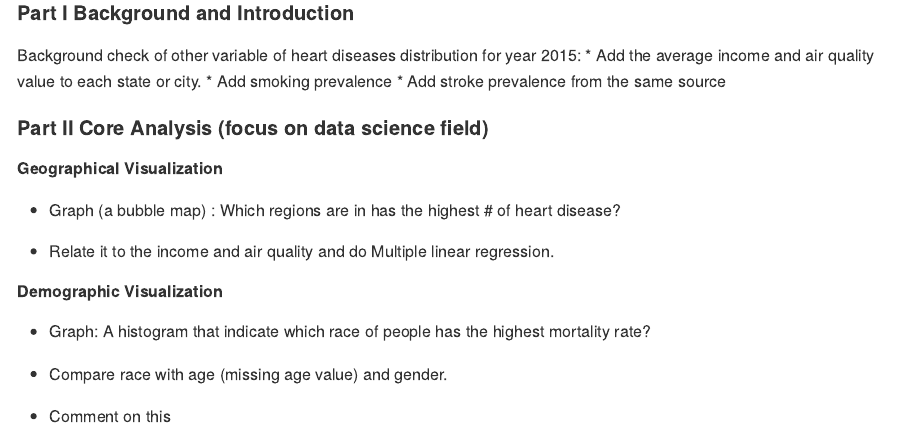
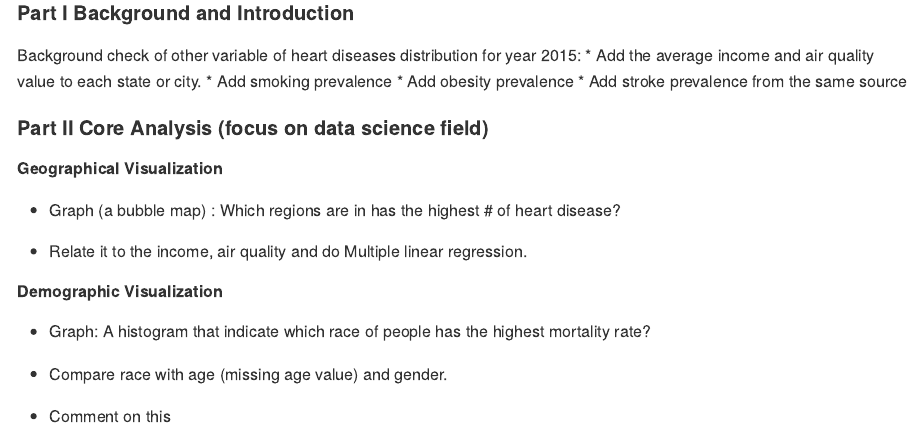
Before and after one commit to qinyao2282/P8105_final_project, an R Markdown document (newproposal.Rmd): the page in a window 1100 px wide, from 230 px down. Rendered offline with R 4.5, knitr and Pandoc, with nearby package versions.

Commit message:
Update newproposal.Rmd

```diff
--- a/newproposal.Rmd
+++ b/newproposal.Rmd
@@ -13,6 +13,7 @@ knitr::opts_chunk$set(echo = TRUE)
 Background check of other variable of heart diseases distribution for year 2015:
 * Add the average income and air quality value to each state or city.
 * Add smoking prevalence
+* Add obesity prevalence
 * Add stroke prevalence from the same source
 
 #### Part II Core Analysis (focus on data science field)
@@ -21,7 +22,7 @@ Background check of other variable of heart diseases distribution for year 2015:
 
 * Graph (a bubble map) : Which regions are in has the highest # of heart disease?
 
-* Relate it to the income and air quality and do Multiple linear regression.
+* Relate it to the income, air quality and do Multiple linear regression.
 
 ##### Demographic Visualization
 * Graph: A histogram that indicate which race of people has the highest mortality rate?
```
